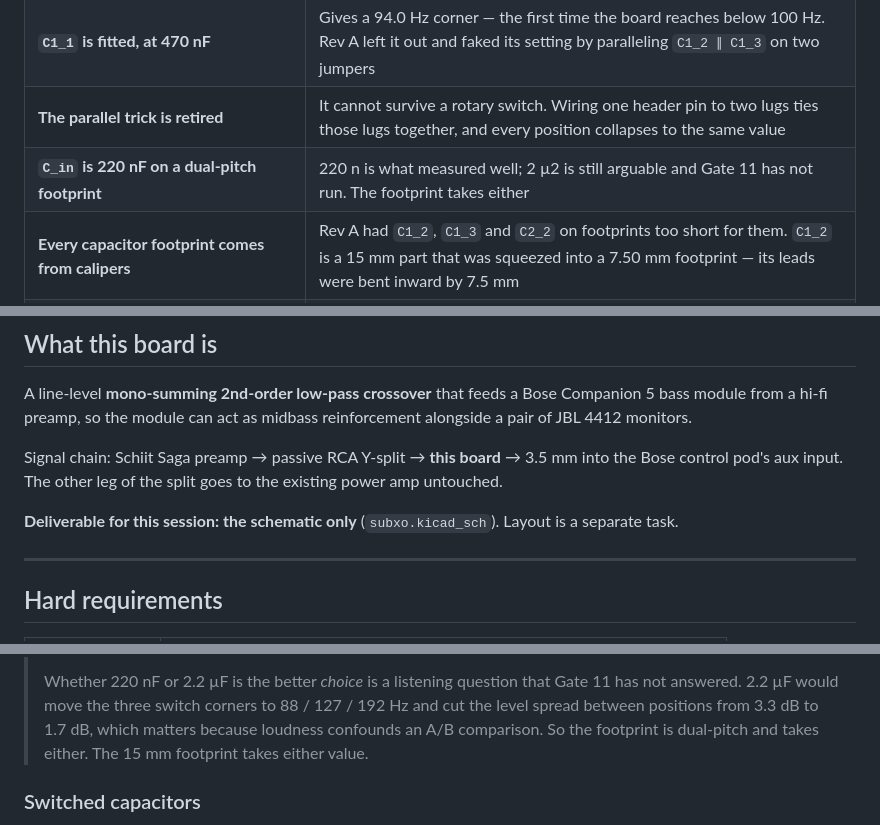
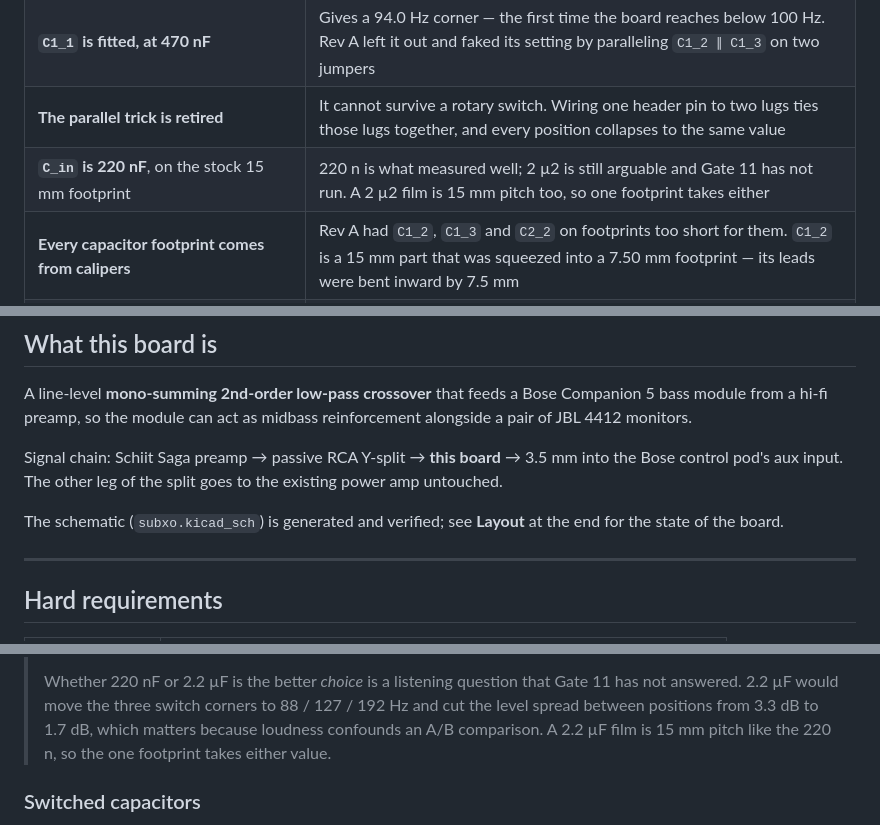
Before and after one commit to MadsRudolph/personal-projects, a Markdown page: Projects/Bose Sub Integration/HANDOFF - KiCad Schematic.md, 3 parts joined by grey strips. Rendered like a GitHub page.

Commit message:
Sub crossover: tidy stale dual-pitch wording in the schematic handoff

```diff
--- a/Projects/Bose Sub Integration/HANDOFF - KiCad Schematic.md
+++ b/Projects/Bose Sub Integration/HANDOFF - KiCad Schematic.md
@@ -38,7 +38,7 @@ that, plus a panel rotary switch.
 | **Capacitor values are the as-built ones**, not the drawn ones — `C2_2` is 120 nF | Every measured corner depends on the parts actually soldered. `C2_3` also measures −6.2 %, confirmed out-of-sample |
 | **`C1_1` is fitted, at 470 nF** | Gives a 94.0 Hz corner — the first time the board reaches below 100 Hz. Rev A left it out and faked its setting by paralleling `C1_2 ∥ C1_3` on two jumpers |
 | **The parallel trick is retired** | It cannot survive a rotary switch. Wiring one header pin to two lugs ties those lugs together, and every position collapses to the same value |
-| **`C_in` is 220 nF on a dual-pitch footprint** | 220 n is what measured well; 2 µ2 is still arguable and Gate 11 has not run. The footprint takes either |
+| **`C_in` is 220 nF**, on the stock 15 mm footprint | 220 n is what measured well; 2 µ2 is still arguable and Gate 11 has not run. A 2 µ2 film is 15 mm pitch too, so one footprint takes either |
 | **Every capacitor footprint comes from calipers** | Rev A had `C1_2`, `C1_3` and `C2_2` on footprints too short for them. `C1_2` is a 15 mm part that was squeezed into a 7.50 mm footprint — its leads were bent inward by 7.5 mm |
 | **Two status LEDs** | `D1` power, `D2` inverted-polarity off SW2's unused second pole |
 
@@ -54,8 +54,8 @@ Signal chain: Schiit Saga preamp → passive RCA Y-split → **this board** →
 into the Bose control pod's aux input. The other leg of the split goes to the
 existing power amp untouched.
 
-**Deliverable for this session: the schematic only** (`subxo.kicad_sch`). Layout
-is a separate task.
+The schematic (`subxo.kicad_sch`) is generated and verified; see **Layout** at
+the end for the state of the board.
 
 ---
 
@@ -139,8 +139,8 @@ supply** — this is a single-rail design with a mid-rail reference.
 > Whether 220 nF or 2.2 µF is the better *choice* is a listening question that
 > Gate 11 has not answered. 2.2 µF would move the three switch corners to
 > 88 / 127 / 192 Hz and cut the level spread between positions from 3.3 dB to
-> 1.7 dB, which matters because loudness confounds an A/B comparison. So the
-> footprint is dual-pitch and takes either. The 15 mm footprint takes either value.
+> 1.7 dB, which matters because loudness confounds an A/B comparison. A 2.2 µF
+> film is 15 mm pitch like the 220 n, so the one footprint takes either value.
 
 ### Switched capacitors
 
```
